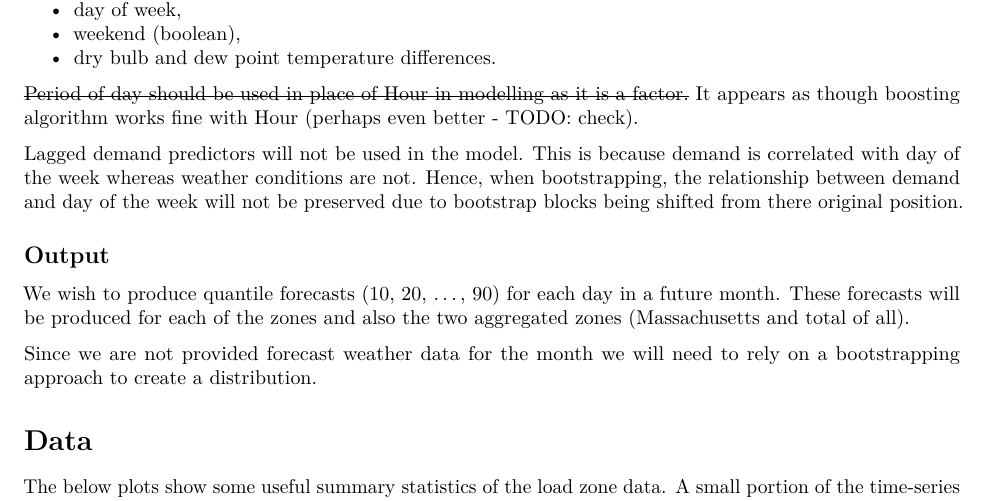
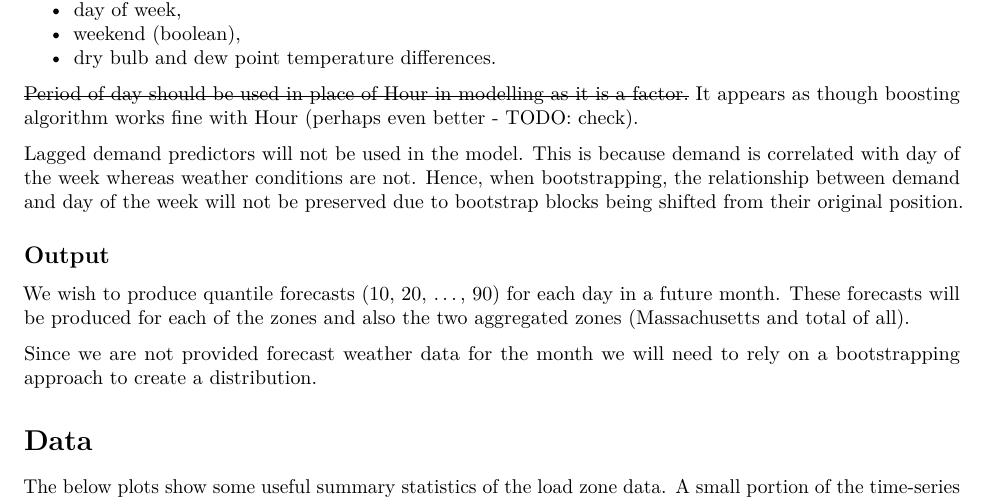
Before and after one commit to camroach87/gefcom2017, an R Markdown document (vignettes/smd-load-forecasting.Rmd): part of page 2 of 12, cut so that both start at the same text. Rendered offline with R 4.5, knitr and Pandoc, then LaTeX, with nearby package versions; some code elsewhere in the file could not run offline.

Commit message:
typo fix.

```diff
--- a/vignettes/smd-load-forecasting.Rmd
+++ b/vignettes/smd-load-forecasting.Rmd
@@ -117,7 +117,7 @@ Additionally, several dummy variables have been calculated. These include,
 
 ~~Period of day should be used in place of Hour in modelling as it is a factor.~~ It appears as though boosting algorithm works fine with Hour (perhaps even better - TODO: check).
 
-Lagged demand predictors will not be used in the model. This is because demand is correlated with day of the week whereas weather conditions are not. Hence, when bootstrapping, the relationship between demand and day of the week will not be preserved due to bootstrap blocks being shifted from there original position.
+Lagged demand predictors will not be used in the model. This is because demand is correlated with day of the week whereas weather conditions are not. Hence, when bootstrapping, the relationship between demand and day of the week will not be preserved due to bootstrap blocks being shifted from their original position.
 
 ## Output
 
```
